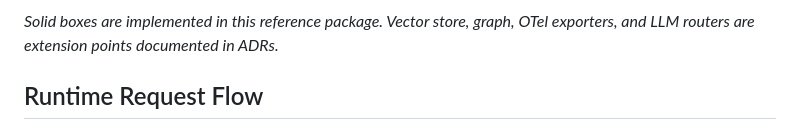
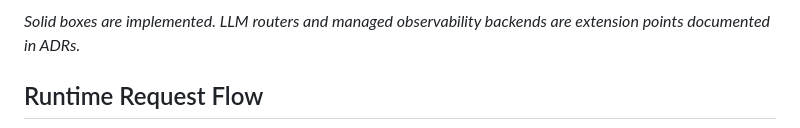
Before and after one commit to vpeetla-ai/enterprise_rag_platform, a Markdown page: README.md, the part around one of its changes. GitHub-like rendering.

Commit message:
Add OTLP observability layer to architecture diagrams.
Co-authored-by: Cursor <cursoragent@cursor.com>

````diff
--- a/README.md
+++ b/README.md
@@ -70,6 +71,6 @@ flowchart LR
 ```
 
-*Solid boxes are implemented in this reference package. Vector store, graph, OTel exporters, and LLM routers are extension points documented in ADRs.*
+*Solid boxes are implemented. LLM routers and managed observability backends are extension points documented in ADRs.*
 
 ## Runtime Request Flow
 
````
Also changed, not shown: other parts of README.md (+3 -1 lines), docs/ARCHITECTURE.md (+8 -1 lines).
